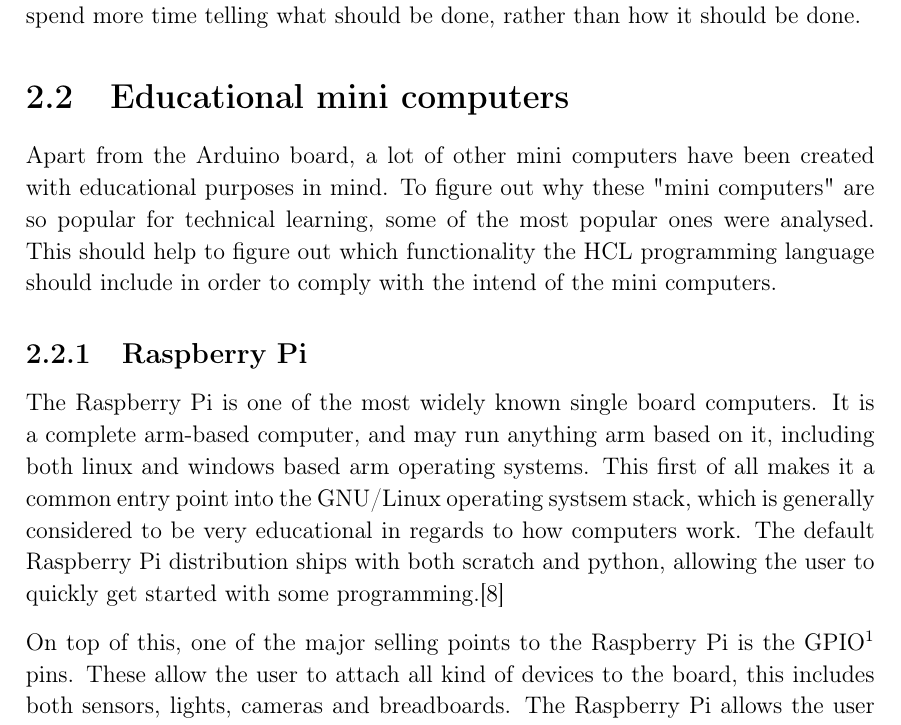
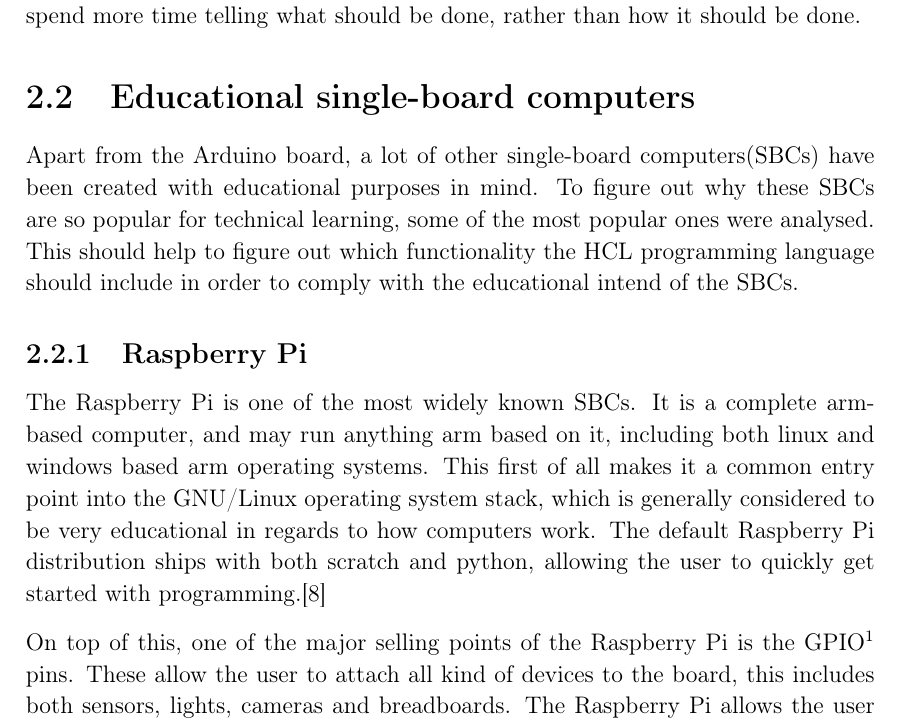
Before and after one commit to HotCL/P4-HCL, a LaTeX thesis (report/main.tex, which reads report/2.Analysis/EducationalMiniComputers.tex): part of page 9 of 15, cut so that both start at the same text. Compiled offline with pdfLaTeX.

Commit message:
Jira id: HCLANG-22 - #comment Made updates according to Jonas suggestions

```diff
--- a/report/2.Analysis/EducationalMiniComputers.tex
+++ b/report/2.Analysis/EducationalMiniComputers.tex
@@ -1,16 +1,16 @@
-\section{Educational mini computers}
+\section{Educational single-board computers}
 
-Apart from the Arduino board, a lot of other mini computers have been created with educational purposes in mind.
-To figure out why these "mini computers" are so popular for technical learning, some of the most popular ones were analysed.
-This should help to figure out which functionality the HCL programming language should include in order to comply with the intend of the mini computers.
+Apart from the Arduino board, a lot of other single-board computers(SBCs) have been created with educational purposes in mind.
+To figure out why these SBCs are so popular for technical learning, some of the most popular ones were analysed.
+This should help to figure out which functionality the HCL programming language should include in order to comply with the educational intend of the SBCs.
 
 \subsection{Raspberry Pi}
-The Raspberry Pi is one of the most widely known single board computers.
+The Raspberry Pi is one of the most widely known SBCs.
 It is a complete arm-based computer, and may run anything arm based on it, including both linux and windows based arm operating systems.
-This first of all makes it a common entry point into the GNU/Linux operating systsem stack, which is generally considered to be very educational in regards to how computers work.
-The default Raspberry Pi distribution ships with both scratch and python, allowing the user to quickly get started with some programming.\cite{RaspberryPi}
+This first of all makes it a common entry point into the GNU/Linux operating system stack, which is generally considered to be very educational in regards to how computers work.
+The default Raspberry Pi distribution ships with both scratch and python, allowing the user to quickly get started with programming.\cite{RaspberryPi}
 
-On top of this, one of the major selling points to the Raspberry Pi is the GPIO\footnote{general purpose input output} pins.
+On top of this, one of the major selling points of the Raspberry Pi is the GPIO\footnote{general purpose input output} pins.
 These allow the user to attach all kind of devices to the board, this includes both sensors, lights, cameras and breadboards.
 The Raspberry Pi allows the user to easily interact with the GPIO pins, creating a great device for both IoT, home automation and robotics.\cite{RaspberryPi}
 
```
Also changed, not shown: report/bibtex/litteratur.bib (+8 -0 lines), report/2.Analysis/EducationalMiniComputers.tex (3 more changed lines).
